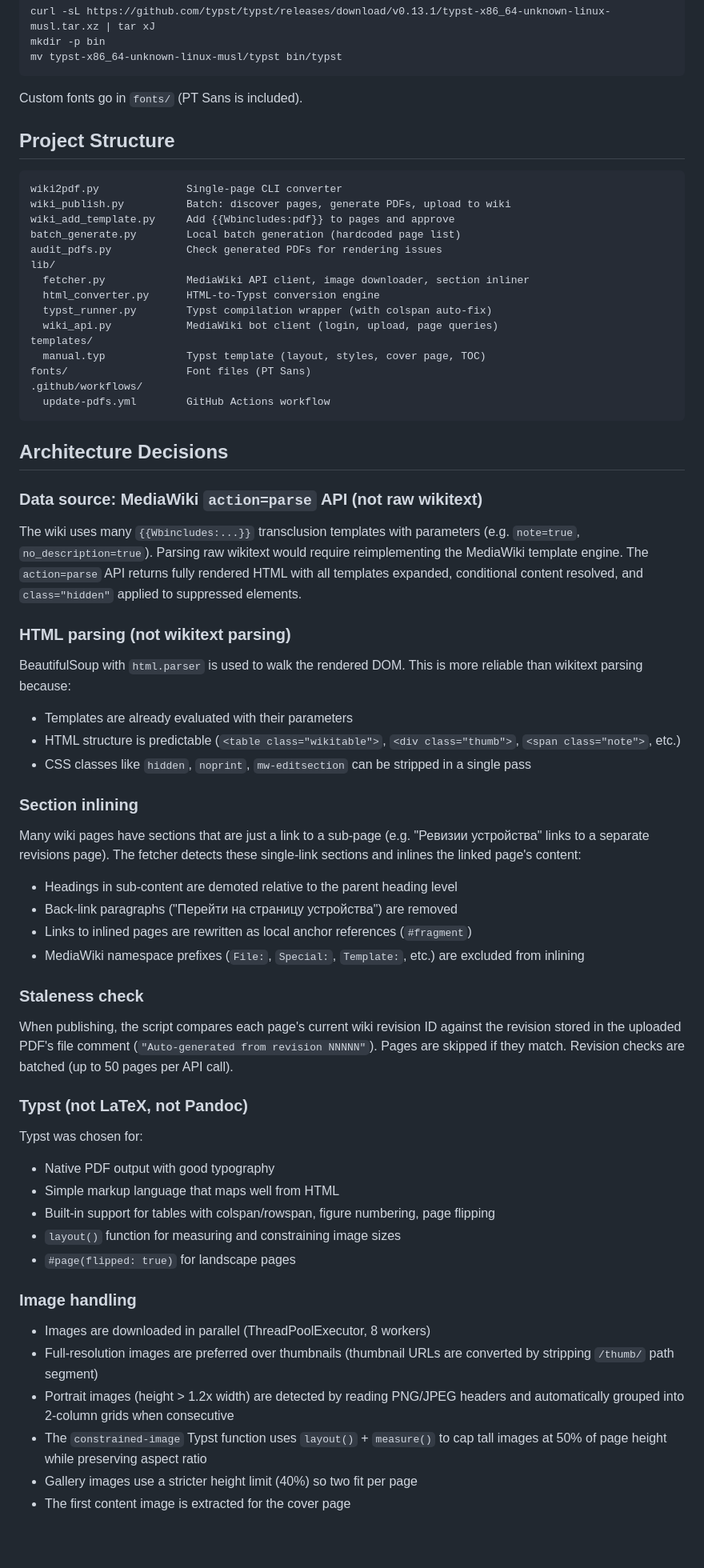
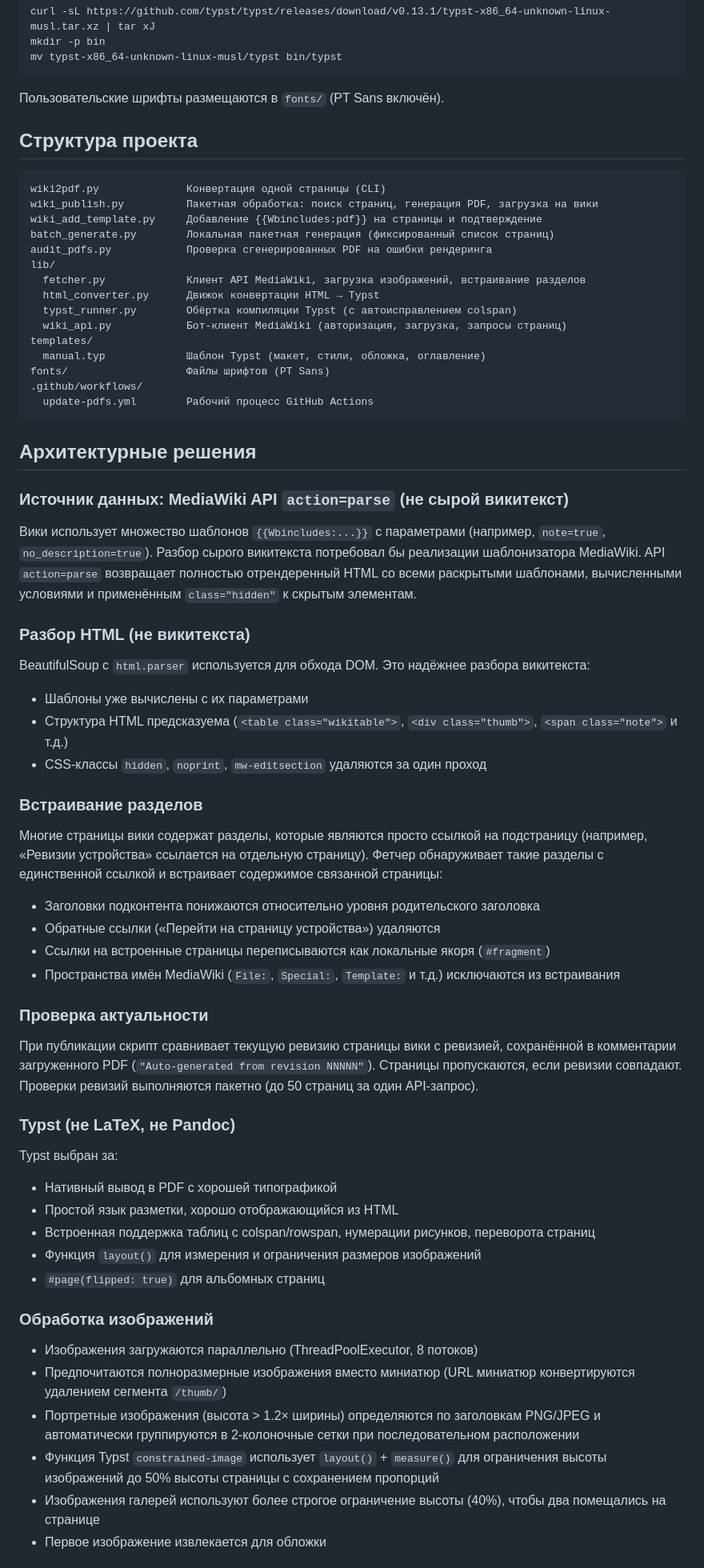
Before and after one commit to wirenboard/wiki-pdf-typst, a Markdown page: README.md, the part around one of its changes. Shown at 80% size. GitHub-like rendering; blank space fills up the shorter version.

Commit message:
Translate README to Russian
Co-Authored-By: Claude Opus 4.6 (1M context) <noreply@anthropic.com>

````diff
--- a/README.md
+++ b/README.md
@@ -78,68 +78,68 @@ mkdir -p bin
 mv typst-x86_64-unknown-linux-musl/typst bin/typst
 ```
 
-Custom fonts go in `fonts/` (PT Sans is included).
+Пользовательские шрифты размещаются в `fonts/` (PT Sans включён).
 
-## Project Structure
+## Структура проекта
 
 ```
-wiki2pdf.py              Single-page CLI converter
-wiki_publish.py          Batch: discover pages, generate PDFs, upload to wiki
-wiki_add_template.py     Add {{Wbincludes:pdf}} to pages and approve
-batch_generate.py        Local batch generation (hardcoded page list)
-audit_pdfs.py            Check generated PDFs for rendering issues
+wiki2pdf.py              Конвертация одной страницы (CLI)
+wiki_publish.py          Пакетная обработка: поиск страниц, генерация PDF, загрузка на вики
+wiki_add_template.py     Добавление {{Wbincludes:pdf}} на страницы и подтверждение
+batch_generate.py        Локальная пакетная генерация (фиксированный список страниц)
+audit_pdfs.py            Проверка сгенерированных PDF на ошибки рендеринга
 lib/
-  fetcher.py             MediaWiki API client, image downloader, section inliner
-  html_converter.py      HTML-to-Typst conversion engine
-  typst_runner.py        Typst compilation wrapper (with colspan auto-fix)
-  wiki_api.py            MediaWiki bot client (login, upload, page queries)
+  fetcher.py             Клиент API MediaWiki, загрузка изображений, встраивание разделов
+  html_converter.py      Движок конвертации HTML → Typst
+  typst_runner.py        Обёртка компиляции Typst (с автоисправлением colspan)
+  wiki_api.py            Бот-клиент MediaWiki (авторизация, загрузка, запросы страниц)
 templates/
-  manual.typ             Typst template (layout, styles, cover page, TOC)
-fonts/                   Font files (PT Sans)
+  manual.typ             Шаблон Typst (макет, стили, обложка, оглавление)
+fonts/                   Файлы шрифтов (PT Sans)
 .github/workflows/
-  update-pdfs.yml        GitHub Actions workflow
+  update-pdfs.yml        Рабочий процесс GitHub Actions
 ```
 
-## Architecture Decisions
+## Архитектурные решения
 
-### Data source: MediaWiki `action=parse` API (not raw wikitext)
+### Источник данных: MediaWiki API `action=parse` (не сырой викитекст)
 
-The wiki uses many `{{Wbincludes:...}}` transclusion templates with parameters (e.g. `note=true`, `no_description=true`). Parsing raw wikitext would require reimplementing the MediaWiki template engine. The `action=parse` API returns fully rendered HTML with all templates expanded, conditional content resolved, and `class="hidden"` applied to suppressed elements.
+Вики использует множество шаблонов `{{Wbincludes:...}}` с параметрами (например, `note=true`, `no_description=true`). Разбор сырого викитекста потребовал бы реализации шаблонизатора MediaWiki. API `action=parse` возвращает полностью отрендеренный HTML со всеми раскрытыми шаблонами, вычисленными условиями и применённым `class="hidden"` к скрытым элементам.
 
-### HTML parsing (not wikitext parsing)
+### Разбор HTML (не викитекста)
 
-BeautifulSoup with `html.parser` is used to walk the rendered DOM. This is more reliable than wikitext parsing because:
-- Templates are already evaluated with their parameters
-- HTML structure is predictable (`<table class="wikitable">`, `<div class="thumb">`, `<span class="note">`, etc.)
-- CSS classes like `hidden`, `noprint`, `mw-editsection` can be stripped in a single pass
+BeautifulSoup с `html.parser` используется для обхода DOM. Это надёжнее разбора викитекста:
+- Шаблоны уже вычислены с их параметрами
+- Структура HTML предсказуема (`<table class="wikitable">`, `<div class="thumb">`, `<span class="note">` и т.д.)
+- CSS-классы `hidden`, `noprint`, `mw-editsection` удаляются за один проход
 
-### Section inlining
+### Встраивание разделов
 
-Many wiki pages have sections that are just a link to a sub-page (e.g. "Ревизии устройства" links to a separate revisions page). The fetcher detects these single-link sections and inlines the linked page's content:
-- Headings in sub-content are demoted relative to the parent heading level
-- Back-link paragraphs ("Перейти на страницу устройства") are removed
-- Links to inlined pages are rewritten as local anchor references (`#fragment`)
-- MediaWiki namespace prefixes (`File:`, `Special:`, `Template:`, etc.) are excluded from inlining
+Многие страницы вики содержат разделы, которые являются просто ссылкой на подстраницу (например, «Ревизии устройства» ссылается на отдельную страницу). Фетчер обнаруживает такие разделы с единственной ссылкой и встраивает содержимое связанной страницы:
+- Заголовки подконтента понижаются относительно уровня родительского заголовка
+- Обратные ссылки («Перейти на страницу устройства») удаляются
+- Ссылки на встроенные страницы переписываются как локальные якоря (`#fragment`)
+- Пространства имён MediaWiki (`File:`, `Special:`, `Template:` и т.д.) исключаются из встраивания
 
-### Staleness check
+### Проверка актуальности
 
-When publishing, the script compares each page's current wiki revision ID against the revision stored in the uploaded PDF's file comment (`"Auto-generated from revision NNNNN"`). Pages are skipped if they match. Revision checks are batched (up to 50 pages per API call).
+При публикации скрипт сравнивает текущую ревизию страницы вики с ревизией, сохранённой в комментарии загруженного PDF (`"Auto-generated from revision NNNNN"`). Страницы пропускаются, если ревизии совпадают. Проверки ревизий выполняются пакетно (до 50 страниц за один API-запрос).
 
-### Typst (not LaTeX, not Pandoc)
+### Typst (не LaTeX, не Pandoc)
 
-Typst was chosen for:
-- Native PDF output with good typography
-- Simple markup language that maps well from HTML
-- Built-in support for tables with colspan/rowspan, figure numbering, page flipping
-- `layout()` function for measuring and constraining image sizes
-- `#page(flipped: true)` for landscape pages
+Typst выбран за:
+- Нативный вывод в PDF с хорошей типографикой
+- Простой язык разметки, хорошо отображающийся из HTML
+- Встроенная поддержка таблиц с colspan/rowspan, нумерации рисунков, переворота страниц
+- Функция `layout()` для измерения и ограничения размеров изображений
+- `#page(flipped: true)` для альбомных страниц
 
-### Image handling
+### Обработка изображений
 
-- Images are downloaded in parallel (ThreadPoolExecutor, 8 workers)
-- Full-resolution images are preferred over thumbnails (thumbnail URLs are converted by stripping `/thumb/` path segment)
-- Portrait images (height > 1.2x width) are detected by reading PNG/JPEG headers and automatically grouped into 2-column grids when consecutive
-- The `constrained-image` Typst function uses `layout()` + `measure()` to cap tall images at 50% of page height while preserving aspect ratio
-- Gallery images use a stricter height limit (40%) so two fit per page
-- The first content image is extracted for the cover page
+- Изображения загружаются параллельно (ThreadPoolExecutor, 8 потоков)
+- Предпочитаются полноразмерные изображения вместо миниатюр (URL миниатюр конвертируются удалением сегмента `/thumb/`)
+- Портретные изображения (высота > 1.2× ширины) определяются по заголовкам PNG/JPEG и автоматически группируются в 2-колоночные сетки при последовательном расположении
+- Функция Typst `constrained-image` использует `layout()` + `measure()` для ограничения высоты изображений до 50% высоты страницы с сохранением пропорций
+- Изображения галерей используют более строгое ограничение высоты (40%), чтобы два помещались на странице
+- Первое изображение извлекается для обложки
 
````
Also changed, not shown: other parts of README.md (+65 -65 lines).
